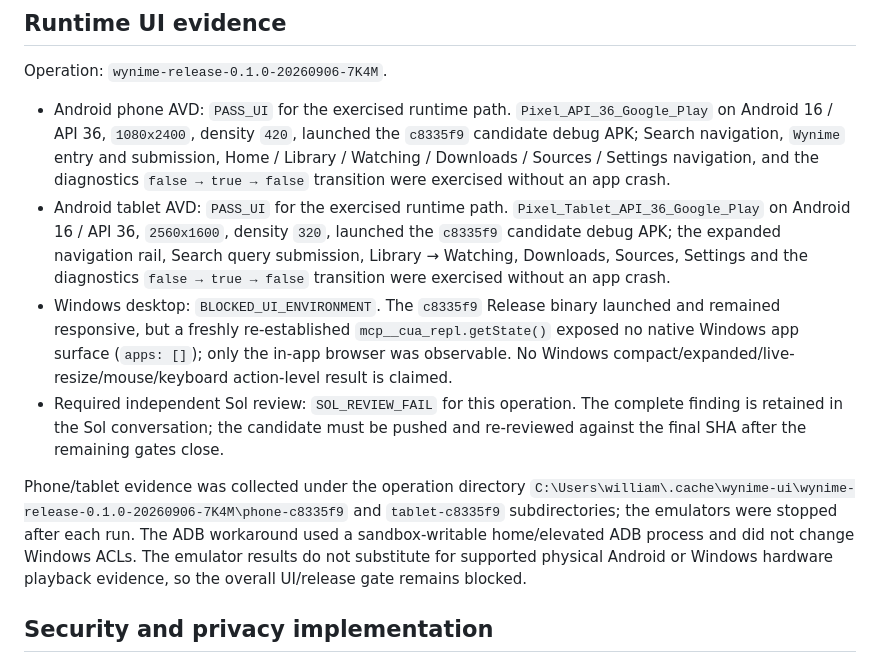
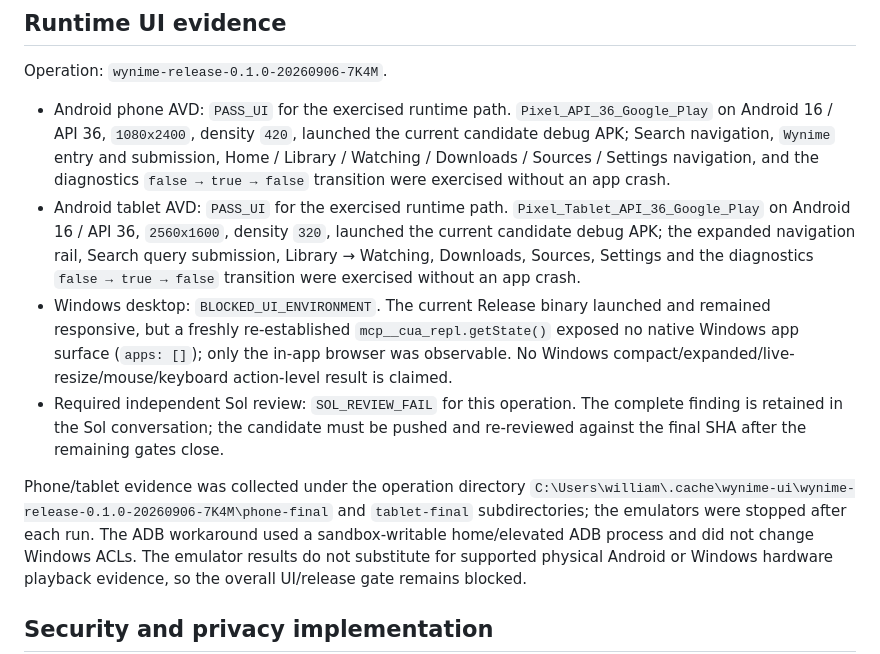
Before and after one commit to william12233/Wynime, a Markdown page: docs/PHASE12_STATUS.md, the part around the change. Drawn GitHub-style.

```diff
--- a/docs/PHASE12_STATUS.md
+++ b/docs/PHASE12_STATUS.md
@@ -45,15 +45,15 @@ fail-closed on the release gate.
 
 Operation: `wynime-release-0.1.0-20260906-7K4M`.
 
-- Android phone AVD: `PASS_UI` for the exercised runtime path. `Pixel_API_36_Google_Play` on Android 16 / API 36, `1080x2400`, density `420`, launched the `c8335f9` candidate debug APK; Search navigation, `Wynime` entry and submission, Home / Library / Watching / Downloads / Sources / Settings navigation, and the diagnostics `false → true → false` transition were exercised without an app crash.
-- Android tablet AVD: `PASS_UI` for the exercised runtime path. `Pixel_Tablet_API_36_Google_Play` on Android 16 / API 36, `2560x1600`, density `320`, launched the `c8335f9` candidate debug APK; the expanded navigation rail, Search query submission, Library → Watching, Downloads, Sources, Settings and the diagnostics `false → true → false` transition were exercised without an app crash.
-- Windows desktop: `BLOCKED_UI_ENVIRONMENT`. The `c8335f9` Release binary launched and remained responsive, but a freshly re-established `mcp__cua_repl.getState()` exposed no native Windows app surface (`apps: []`); only the in-app browser was observable. No Windows compact/expanded/live-resize/mouse/keyboard action-level result is claimed.
+- Android phone AVD: `PASS_UI` for the exercised runtime path. `Pixel_API_36_Google_Play` on Android 16 / API 36, `1080x2400`, density `420`, launched the current candidate debug APK; Search navigation, `Wynime` entry and submission, Home / Library / Watching / Downloads / Sources / Settings navigation, and the diagnostics `false → true → false` transition were exercised without an app crash.
+- Android tablet AVD: `PASS_UI` for the exercised runtime path. `Pixel_Tablet_API_36_Google_Play` on Android 16 / API 36, `2560x1600`, density `320`, launched the current candidate debug APK; the expanded navigation rail, Search query submission, Library → Watching, Downloads, Sources, Settings and the diagnostics `false → true → false` transition were exercised without an app crash.
+- Windows desktop: `BLOCKED_UI_ENVIRONMENT`. The current Release binary launched and remained responsive, but a freshly re-established `mcp__cua_repl.getState()` exposed no native Windows app surface (`apps: []`); only the in-app browser was observable. No Windows compact/expanded/live-resize/mouse/keyboard action-level result is claimed.
 - Required independent Sol review: `SOL_REVIEW_FAIL` for this operation. The complete finding is retained in the Sol conversation; the candidate must be pushed and re-reviewed against the final SHA after the remaining gates close.
 
 Phone/tablet evidence was collected under the operation directory
-`C:\Users\william\.cache\wynime-ui\wynime-release-0.1.0-20260906-7K4M\phone-c8335f9`
-and `tablet-c8335f9` subdirectories; the emulators were stopped after each
-run. The ADB workaround used a sandbox-writable home/elevated ADB process and
+`C:\Users\william\.cache\wynime-ui\wynime-release-0.1.0-20260906-7K4M\phone-final`
+and `tablet-final` subdirectories; the emulators were stopped after each run.
+The ADB workaround used a sandbox-writable home/elevated ADB process and
 did not change Windows ACLs.
 The emulator results do not substitute for supported physical Android or
 Windows hardware playback evidence, so the overall UI/release gate remains
```
Also changed, not shown: docs/THIRD_PARTY_PROVENANCE.md (+8 -10 lines).
